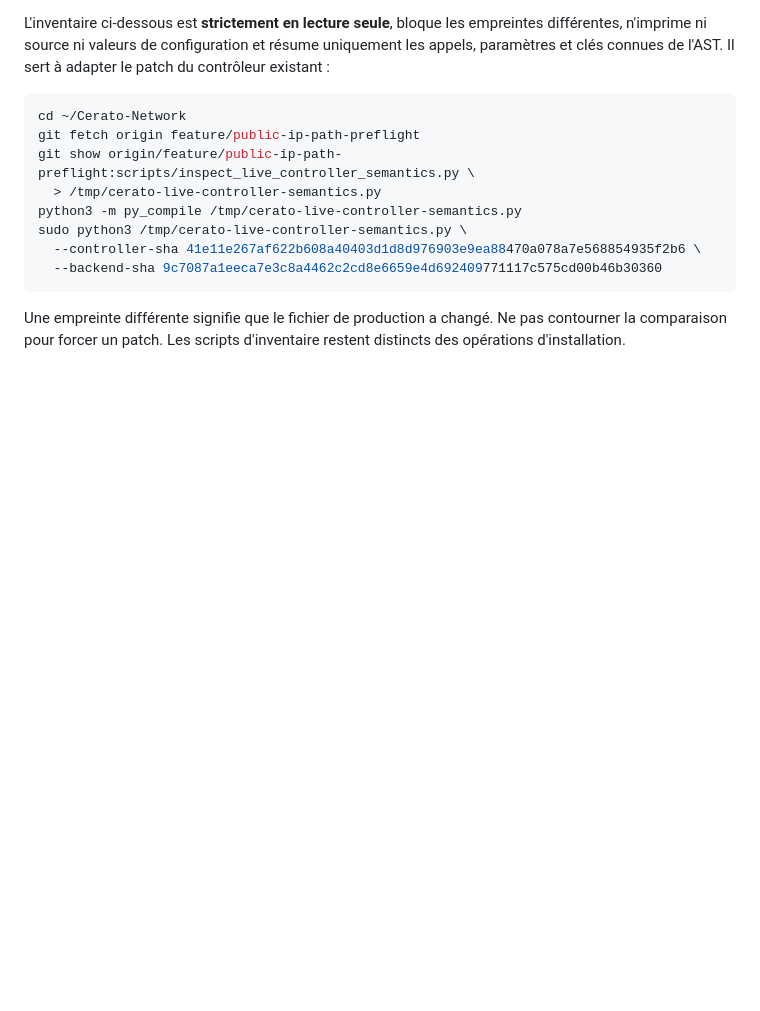
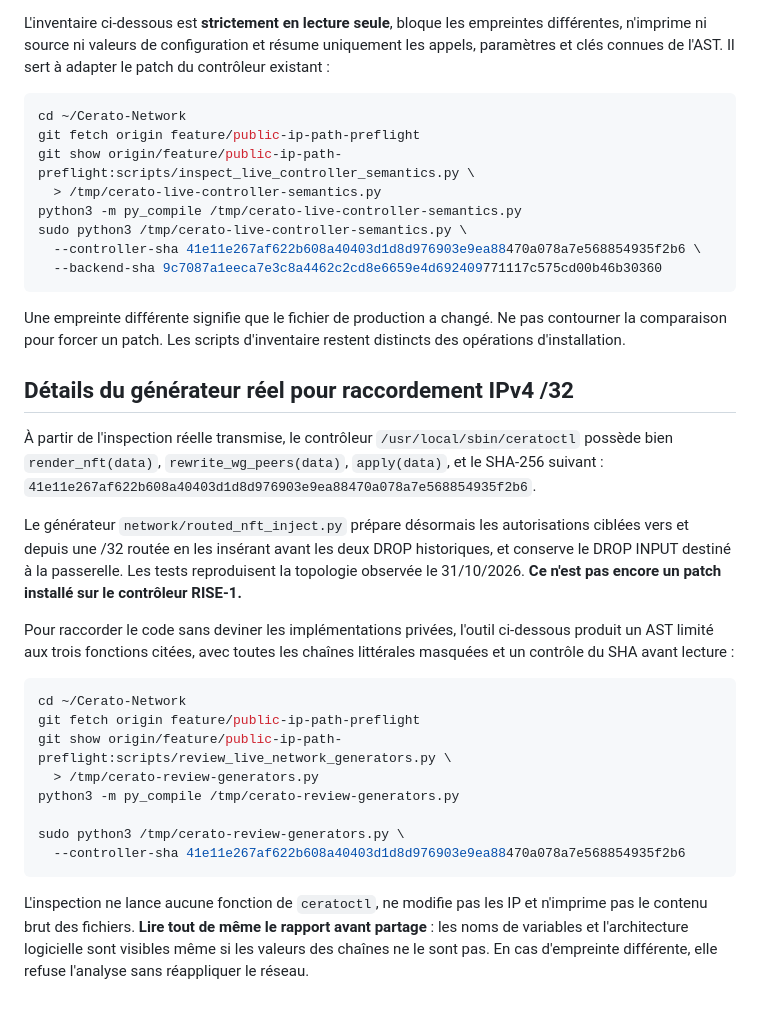
Before and after one commit to EXODEcola/Cerato-Network, a Markdown page: docs/COMMANDES-RISE1-DELL-PREFLIGHT.md, the part around the change. Drawn GitHub-style; blank space fills up the shorter version.

Commit message:
docs(network): safe exact-hash redacted generator review and pure nft insertion

````diff
--- a/docs/COMMANDES-RISE1-DELL-PREFLIGHT.md
+++ b/docs/COMMANDES-RISE1-DELL-PREFLIGHT.md
@@ -264,3 +264,38 @@ sudo python3 /tmp/cerato-live-controller-semantics.py \
 Une empreinte différente signifie que le fichier de production a changé.
 Ne pas contourner la comparaison pour forcer un patch. Les scripts
 d'inventaire restent distincts des opérations d'installation.
+
+## Détails du générateur réel pour raccordement IPv4 /32
+
+À partir de l'inspection réelle transmise, le contrôleur
+`/usr/local/sbin/ceratoctl` possède bien `render_nft(data)`,
+`rewrite_wg_peers(data)`, `apply(data)`, et le SHA-256 suivant :
+`41e11e267af622b608a40403d1d8d976903e9ea88470a078a7e568854935f2b6`.
+
+Le générateur `network/routed_nft_inject.py` prépare désormais les
+autorisations ciblées vers et depuis une /32 routée en les insérant avant
+les deux DROP historiques, et conserve le DROP INPUT destiné à la
+passerelle. Les tests reproduisent la topologie observée le 31/10/2026.
+**Ce n'est pas encore un patch installé sur le contrôleur RISE-1.**
+
+Pour raccorder le code sans deviner les implémentations privées, l'outil
+ci-dessous produit un AST limité aux trois fonctions citées, avec toutes
+les chaînes littérales masquées et un contrôle du SHA avant lecture :
+
+```bash
+cd ~/Cerato-Network
+git fetch origin feature/public-ip-path-preflight
+git show origin/feature/public-ip-path-preflight:scripts/review_live_network_generators.py \
+  > /tmp/cerato-review-generators.py
+python3 -m py_compile /tmp/cerato-review-generators.py
+
+sudo python3 /tmp/cerato-review-generators.py \
+  --controller-sha 41e11e267af622b608a40403d1d8d976903e9ea88470a078a7e568854935f2b6
+```
+
+L'inspection ne lance aucune fonction de `ceratoctl`, ne modifie pas
+les IP et n'imprime pas le contenu brut des fichiers. **Lire tout
+de même le rapport avant partage** : les noms de variables et
+l'architecture logicielle sont visibles même si les valeurs des
+chaînes ne le sont pas. En cas d'empreinte différente, elle refuse
+l'analyse sans réappliquer le réseau.
````
